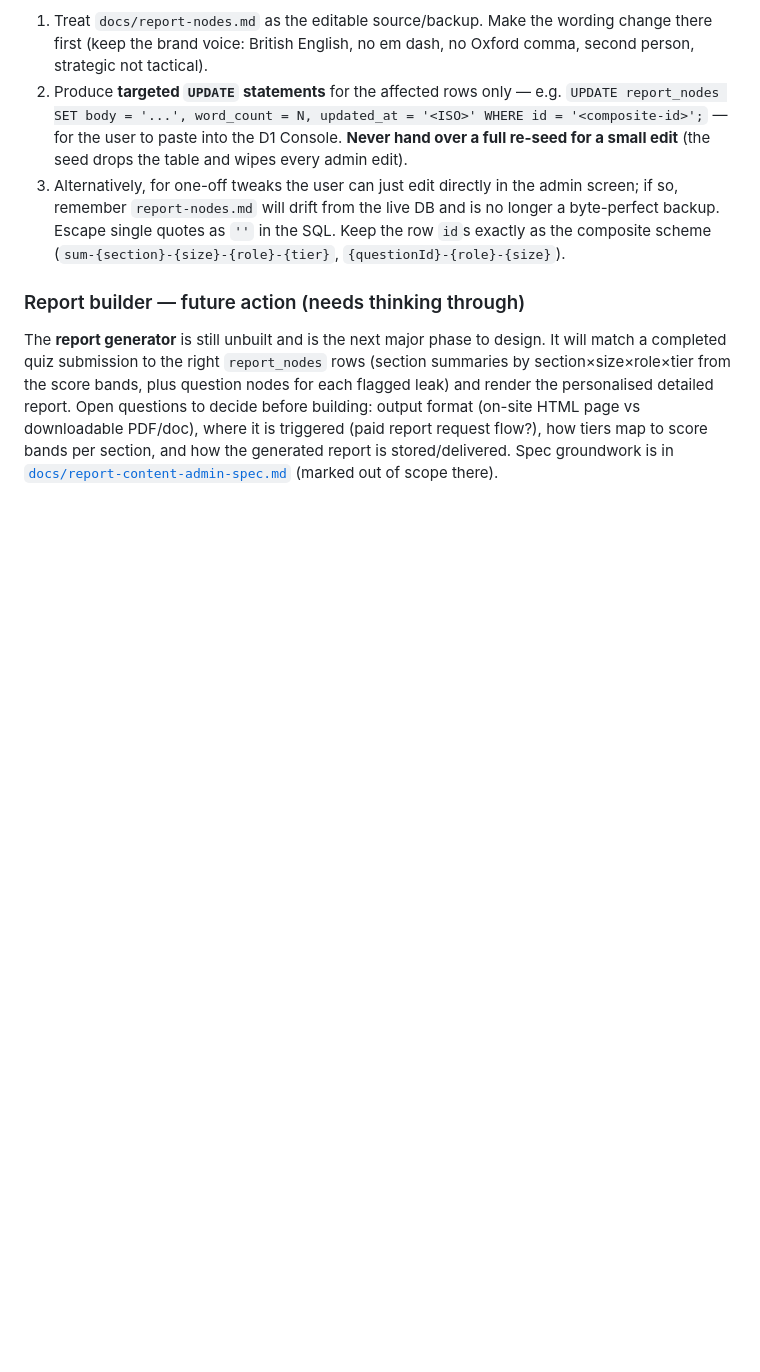
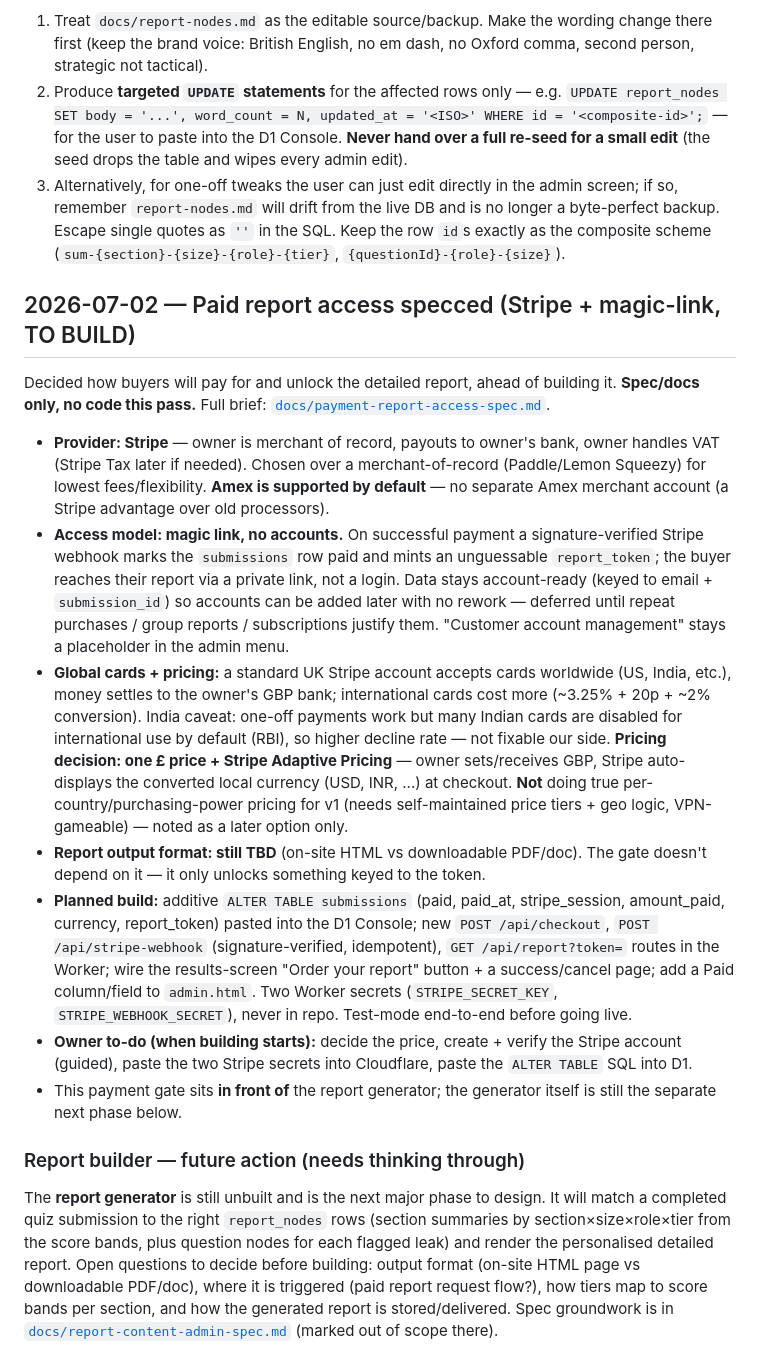
Before and after one commit to thoredee/timebacklab-website, a Markdown page: docs/PROGRESS.md, the part around the change. GitHub-like rendering; blank space fills up the shorter version.

Commit message:
Docs: scope paid report access (Stripe + magic-link, global cards, adaptive pricing)
Co-Authored-By: Claude Opus 4.8 <noreply@anthropic.com>

```diff
--- a/docs/PROGRESS.md
+++ b/docs/PROGRESS.md
@@ -193,5 +193,15 @@ The user may occasionally ask to **review and update report content in the datab
 3. Alternatively, for one-off tweaks the user can just edit directly in the admin screen; if so, remember `report-nodes.md` will drift from the live DB and is no longer a byte-perfect backup.
 Escape single quotes as `''` in the SQL. Keep the row `id`s exactly as the composite scheme (`sum-{section}-{size}-{role}-{tier}`, `{questionId}-{role}-{size}`).
 
+## 2026-07-02 — Paid report access specced (Stripe + magic-link, TO BUILD)
+Decided how buyers will pay for and unlock the detailed report, ahead of building it. **Spec/docs only, no code this pass.** Full brief: [`docs/payment-report-access-spec.md`](payment-report-access-spec.md).
+- **Provider: Stripe** — owner is merchant of record, payouts to owner's bank, owner handles VAT (Stripe Tax later if needed). Chosen over a merchant-of-record (Paddle/Lemon Squeezy) for lowest fees/flexibility. **Amex is supported by default** — no separate Amex merchant account (a Stripe advantage over old processors).
+- **Access model: magic link, no accounts.** On successful payment a signature-verified Stripe webhook marks the `submissions` row paid and mints an unguessable `report_token`; the buyer reaches their report via a private link, not a login. Data stays account-ready (keyed to email + `submission_id`) so accounts can be added later with no rework — deferred until repeat purchases / group reports / subscriptions justify them. "Customer account management" stays a placeholder in the admin menu.
+- **Global cards + pricing:** a standard UK Stripe account accepts cards worldwide (US, India, etc.), money settles to the owner's GBP bank; international cards cost more (~3.25% + 20p + ~2% conversion). India caveat: one-off payments work but many Indian cards are disabled for international use by default (RBI), so higher decline rate — not fixable our side. **Pricing decision: one £ price + Stripe Adaptive Pricing** — owner sets/receives GBP, Stripe auto-displays the converted local currency (USD, INR, ...) at checkout. **Not** doing true per-country/purchasing-power pricing for v1 (needs self-maintained price tiers + geo logic, VPN-gameable) — noted as a later option only.
+- **Report output format: still TBD** (on-site HTML vs downloadable PDF/doc). The gate doesn't depend on it — it only unlocks something keyed to the token.
+- **Planned build:** additive `ALTER TABLE submissions` (paid, paid_at, stripe_session, amount_paid, currency, report_token) pasted into the D1 Console; new `POST /api/checkout`, `POST /api/stripe-webhook` (signature-verified, idempotent), `GET /api/report?token=` routes in the Worker; wire the results-screen "Order your report" button + a success/cancel page; add a Paid column/field to `admin.html`. Two Worker secrets (`STRIPE_SECRET_KEY`, `STRIPE_WEBHOOK_SECRET`), never in repo. Test-mode end-to-end before going live.
+- **Owner to-do (when building starts):** decide the price, create + verify the Stripe account (guided), paste the two Stripe secrets into Cloudflare, paste the `ALTER TABLE` SQL into D1.
+- This payment gate sits **in front of** the report generator; the generator itself is still the separate next phase below.
+
 ### Report builder — future action (needs thinking through)
 The **report generator** is still unbuilt and is the next major phase to design. It will match a completed quiz submission to the right `report_nodes` rows (section summaries by section×size×role×tier from the score bands, plus question nodes for each flagged leak) and render the personalised detailed report. Open questions to decide before building: output format (on-site HTML page vs downloadable PDF/doc), where it is triggered (paid report request flow?), how tiers map to score bands per section, and how the generated report is stored/delivered. Spec groundwork is in [`docs/report-content-admin-spec.md`](report-content-admin-spec.md) (marked out of scope there).
```
Also changed, not shown: CLAUDE.md (+8 -6 lines), docs/payment-report-access-spec.md (added, +120 -0 lines).
